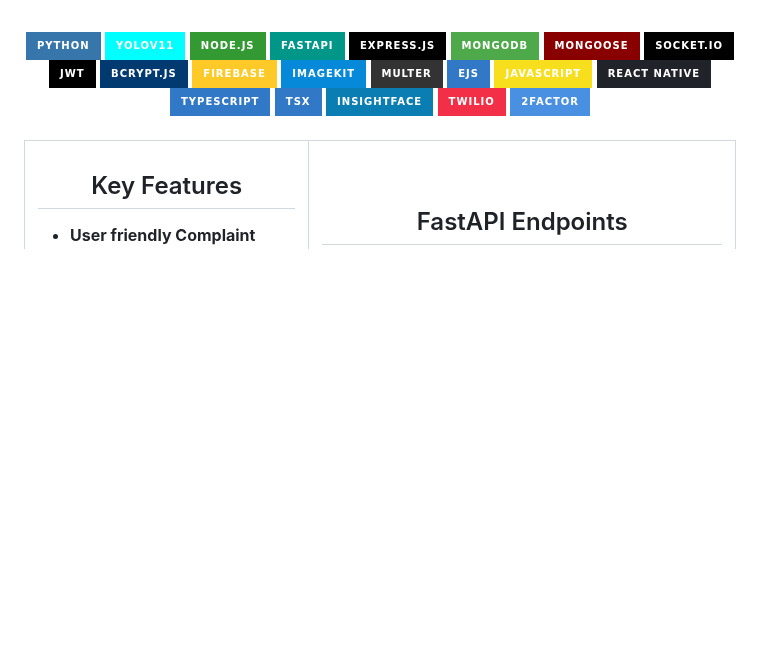
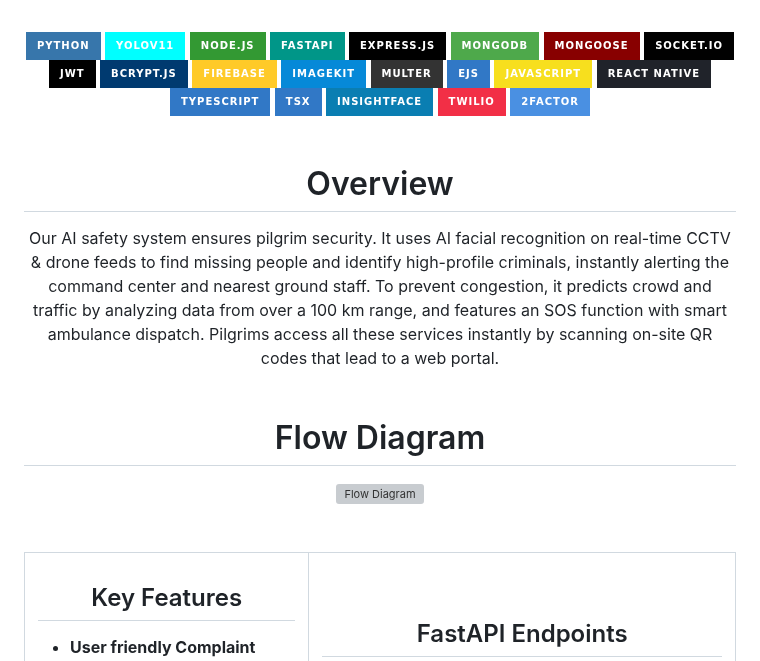
Before and after one commit to ShanmugaRamana/ProjectRakshak-V2, a Markdown page: README.md, the part around the change. Drawn GitHub-style; badges without logos; blank space fills up the shorter version; grey boxes are pictures that could not be loaded.

```diff
--- a/README.md
+++ b/README.md
@@ -24,6 +24,18 @@
 <img src="https://img.shields.io/badge/InsightFace-0A7EB2?style=for-the-badge&logo=ai&logoColor=white" />
 <img src="https://img.shields.io/badge/Twilio-F22F46?style=for-the-badge&logo=twilio&logoColor=white" />
 <img src="https://img.shields.io/badge/2FACTOR-4A90E2?style=for-the-badge&logo=authy&logoColor=white" /><br><br>
+
+
+
+# Overview
+
+Our AI safety system ensures pilgrim security. It uses AI facial recognition on real-time CCTV & drone feeds to find missing people and identify high-profile criminals, instantly alerting the command center and nearest ground staff. To prevent congestion, it predicts crowd and traffic by analyzing data from over a 100 km range, and features an SOS function with smart ambulance dispatch. Pilgrims access all these services instantly by scanning on-site QR codes that lead to a web portal.
+<br><br>
+# Flow Diagram
+
+<div align="center">
+  <img src="https://github.com/ShanmugaRamana/ProjectRakshak-V1/blob/main/public/images/Frame%201%20(2).png" alt="Flow Diagram" width="800">
+</div><br><br>
 <table>
   <tr>
     <td valign="top" width="40%">
```
